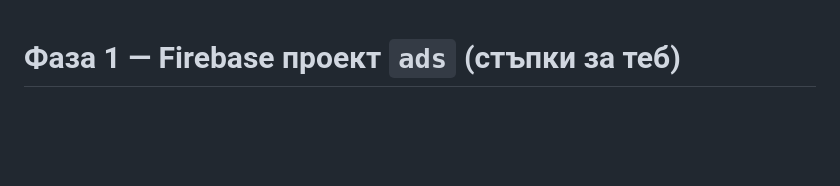
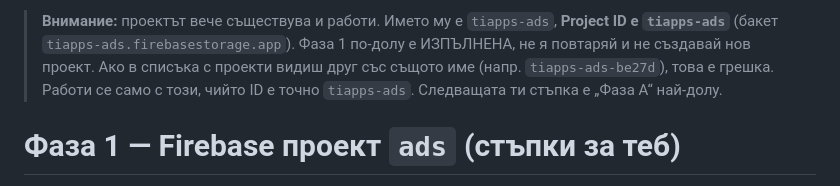
Before and after one commit to todorilinov/todorilinov.github.io, a Markdown page: ads-backend/SETUP.md, the part around the change. Rendered like a GitHub page; blank space fills up the shorter version.

Commit message:
SETUP: warn that project tiapps-ads exists and phase 1 is done
Co-Authored-By: Claude Sonnet 5.5 <noreply@anthropic.com>
Claude-Session: https://claude.ai/code/session_01467Ny5GjWPoCaGh9c8xVuQ

```diff
--- a/ads-backend/SETUP.md
+++ b/ads-backend/SETUP.md
@@ -1,3 +1,8 @@
+> **Внимание:** проектът вече съществува и работи. Името му е `tiapps-ads`, **Project ID е `tiapps-ads`**
+> (бакет `tiapps-ads.firebasestorage.app`). Фаза 1 по-долу е ИЗПЪЛНЕНА, не я повтаряй и не създавай
+> нов проект. Ако в списъка с проекти видиш друг със същото име (напр. `tiapps-ads-be27d`), това е
+> грешка. Работи се само с този, чийто ID е точно `tiapps-ads`. Следващата ти стъпка е „Фаза A“ най-долу.
+
 # Фаза 1 — Firebase проект `ads` (стъпки за теб)
 
 Проектът се създава в конзолата на Firebase; от тук не мога да го направя.
```
